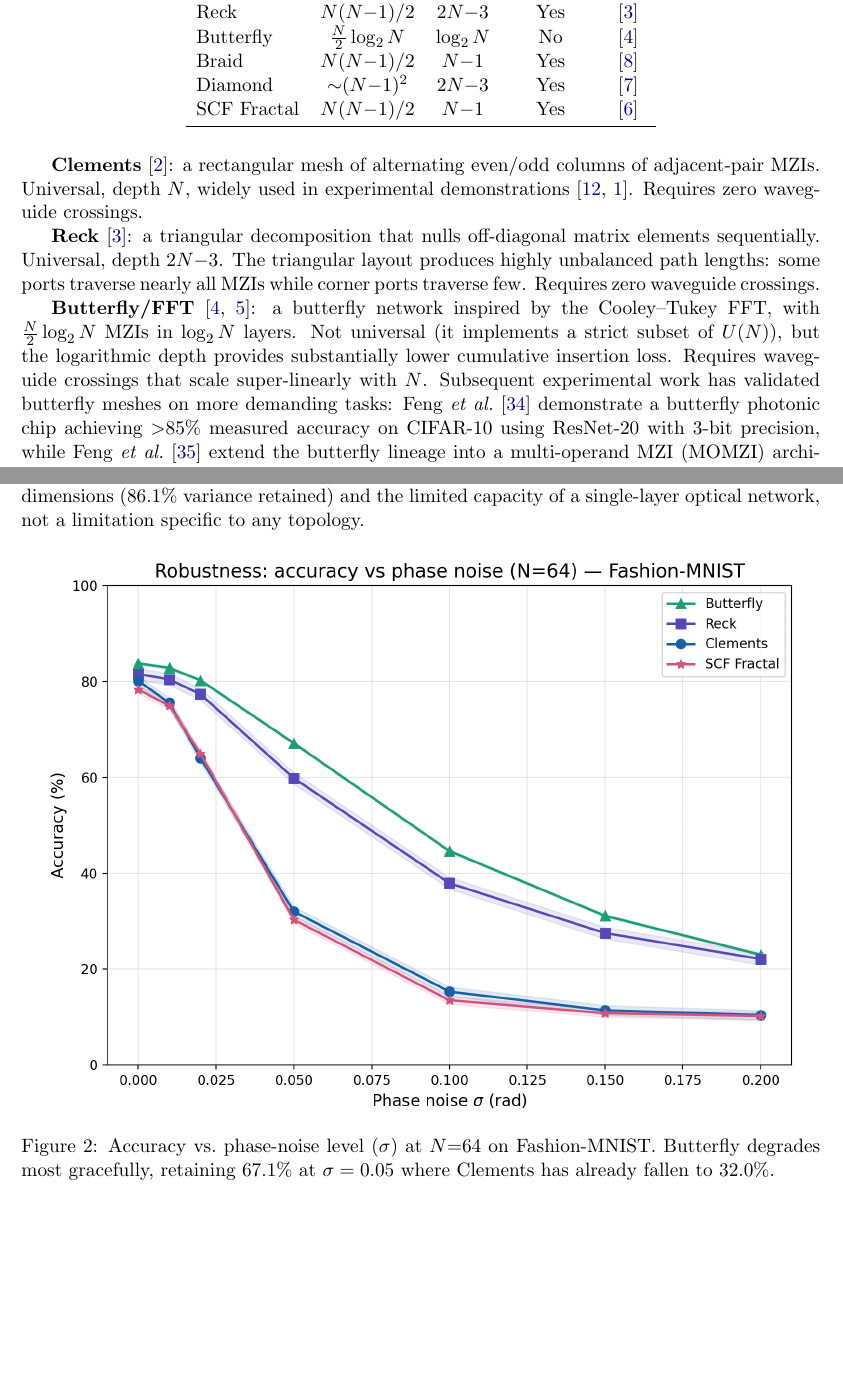
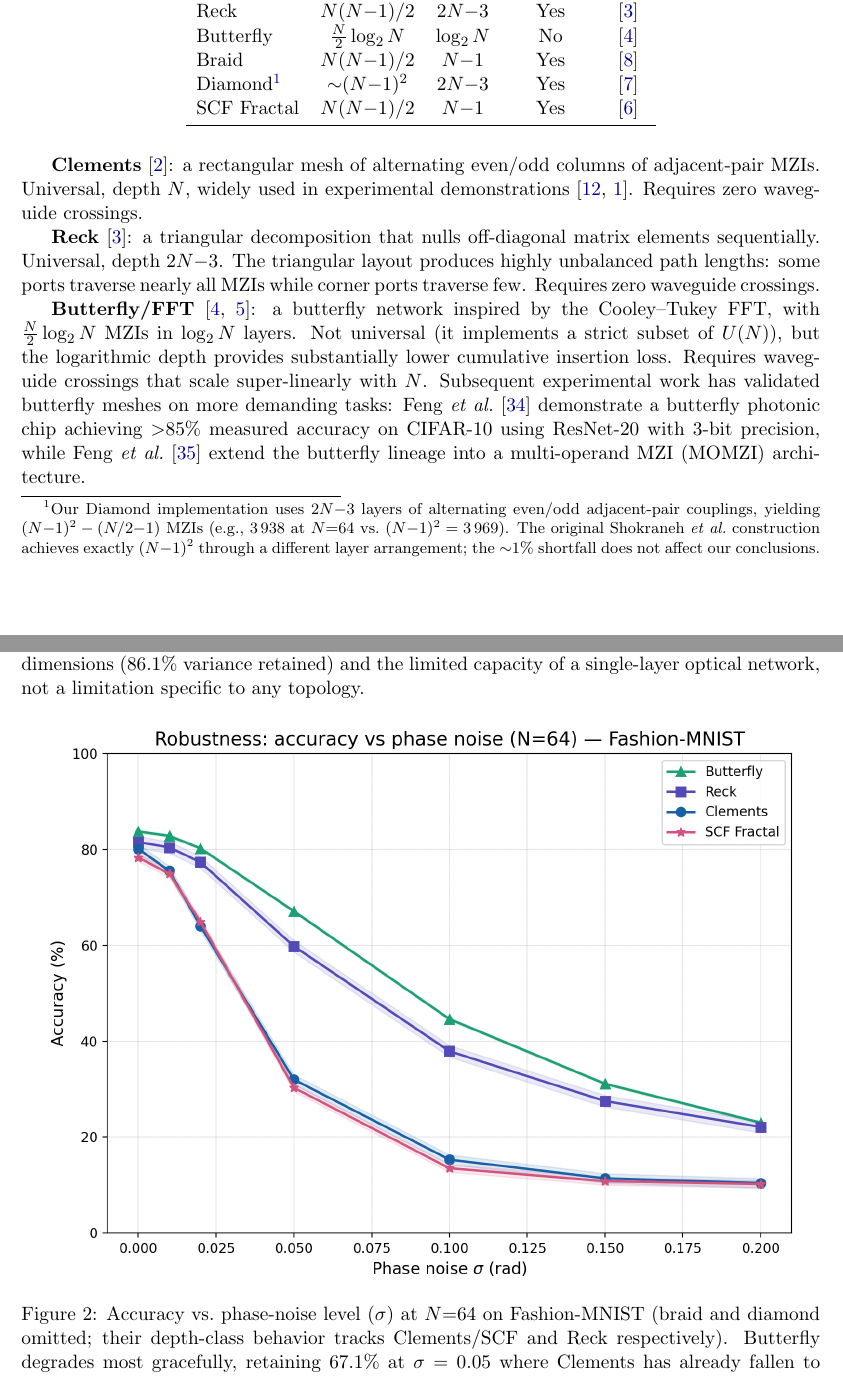
Before and after one commit to LTalandier/pnn-pareto-benchmark, a LaTeX paper (paper.tex): two parts of pages 3 and 7 of 21, joined at a grey line, cut so that both start at the same text, the shorter picture padded with empty space. Compiled offline with pdfLaTeX.

Commit message:
clarify Diamond MZI count footnote, note braid/diamond omission in figures
- Table 1: footnote explaining exact Diamond count is (N-1)^2 - (N/2-1)
  vs Shokraneh's (N-1)^2, ~1% shortfall from alternating layer construction
- Figs 2-3: parenthetical noting braid/diamond omitted from noise curves
  (depth-class behavior tracks Clements/SCF and Reck respectively)

Co-Authored-By: Claude Opus 4.6 (1M context) <noreply@anthropic.com>

```diff
--- a/paper.tex
+++ b/paper.tex
@@ -204,11 +204,17 @@ Clements     & $N(N{-}1)/2$           & $N$         & Yes & \cite{clements2016}
 Reck         & $N(N{-}1)/2$           & $2N{-}3$    & Yes & \cite{reck1994} \\
 Butterfly    & $\tfrac{N}{2}\log_2 N$ & $\log_2 N$  & No  & \cite{tian2022} \\
 Braid        & $N(N{-}1)/2$           & $N{-}1$     & Yes & \cite{marchesin2025} \\
-Diamond      & ${\sim}(N{-}1)^2$      & $2N{-}3$    & Yes & \cite{shokraneh2020} \\
+Diamond\footnotemark & ${\sim}(N{-}1)^2$ & $2N{-}3$   & Yes & \cite{shokraneh2020} \\
 SCF Fractal  & $N(N{-}1)/2$           & $N{-}1$     & Yes & \cite{basani2023} \\
 \bottomrule
 \end{tabular}
 \end{table}
+\footnotetext{Our Diamond implementation uses $2N{-}3$ layers of alternating
+even/odd adjacent-pair couplings, yielding $(N{-}1)^2 - (N/2{-}1)$ MZIs
+(e.g., 3\,938 at $N{=}64$ vs.\ $(N{-}1)^2 = 3\,969$).  The original
+Shokraneh~\textit{et al.}\ construction achieves exactly $(N{-}1)^2$ through
+a different layer arrangement; the ${\sim}1$\% shortfall does not affect
+our conclusions.}
 
 \textbf{Clements}~\cite{clements2016}: a rectangular mesh of alternating even/odd
 columns of adjacent-pair MZIs.  Universal, depth $N$, widely used in experimental
@@ -629,7 +635,9 @@ limitation specific to any topology.
 \begin{figure}[H]
 \centering
 \includegraphics[width=0.95\columnwidth]{results/figures/robustness_N64_fmnist.png}
-\caption{Accuracy vs.\ phase-noise level ($\sigma$) at $N{=}64$ on Fashion-MNIST.
+\caption{Accuracy vs.\ phase-noise level ($\sigma$) at $N{=}64$ on Fashion-MNIST
+(braid and diamond omitted; their depth-class behavior tracks Clements/SCF
+and Reck respectively).
 Butterfly degrades most gracefully, retaining 67.1\% at $\sigma = 0.05$ where
 Clements has already fallen to 32.0\%.}
 \label{fig:rob_fmnist}
@@ -638,7 +646,8 @@ Clements has already fallen to 32.0\%.}
 \begin{figure}[H]
 \centering
 \includegraphics[width=0.95\columnwidth]{results/figures/robustness_N64_vowel.png}
-\caption{Accuracy vs.\ phase-noise level ($\sigma$) at $N{=}64$ on Vowel.
+\caption{Accuracy vs.\ phase-noise level ($\sigma$) at $N{=}64$ on Vowel
+(braid and diamond omitted; see note in Fig.~\ref{fig:rob_fmnist}).
 Similar pattern: butterfly and Reck degrade gradually while Clements and SCF Fractal
 exhibit sharp cliffs between $\sigma = 0.02$ and $\sigma = 0.05$.}
 \label{fig:rob_vowel}
```
Also changed, not shown: paper.pdf.
